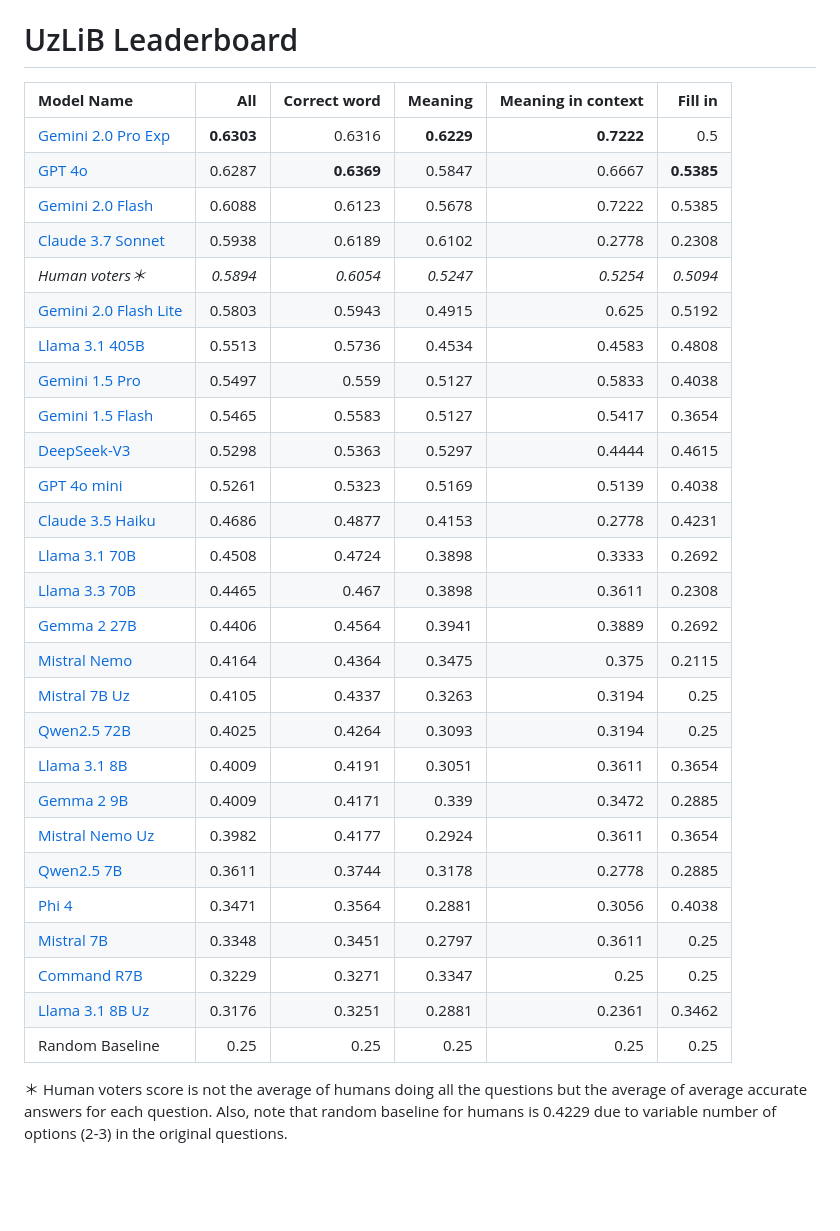
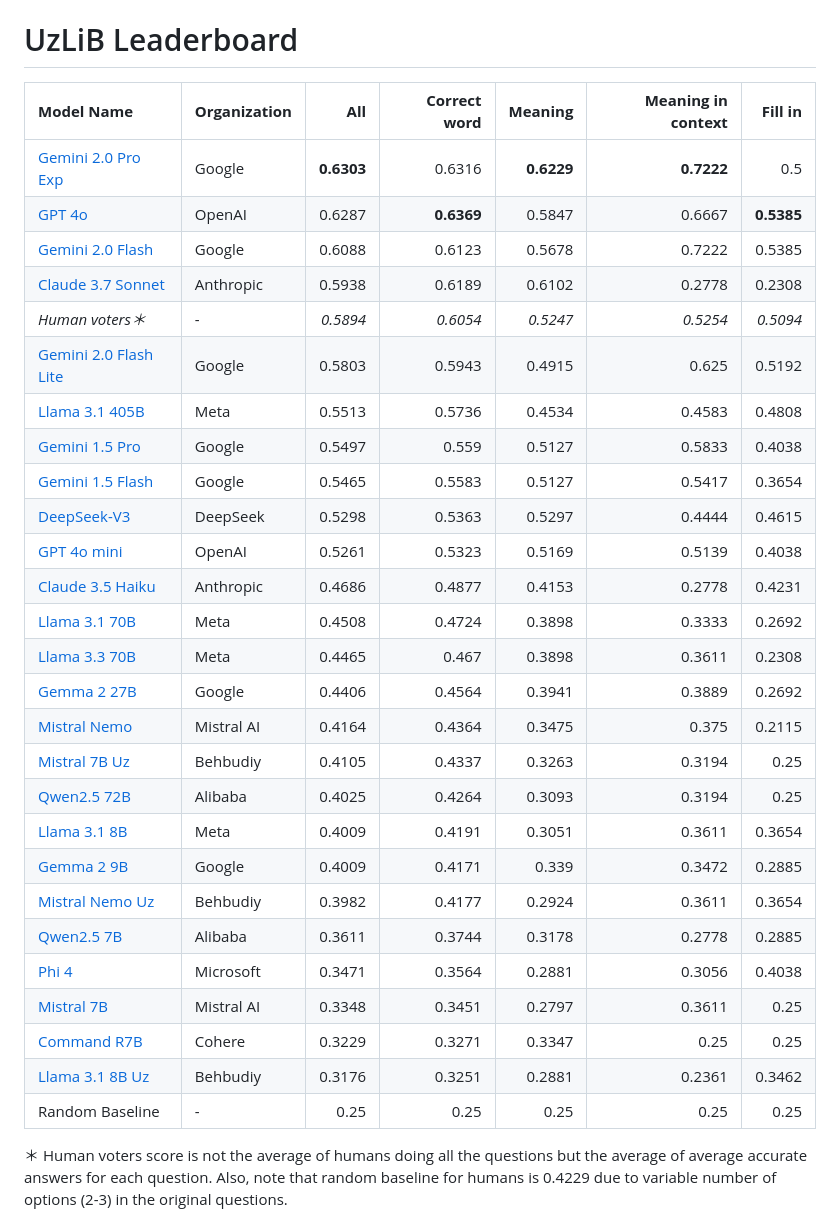
Before and after one commit to tahrirchi/uzlib, a Markdown page: LEADERBOARD.md, the part around the change. Rendered like a GitHub page; blank space fills up the shorter version.

Commit message:
adding organizations to leaderboard

```diff
--- a/LEADERBOARD.md
+++ b/LEADERBOARD.md
@@ -1,33 +1,33 @@
 # UzLiB Leaderboard
 
-| **Model Name** | **All** | **Correct word** | **Meaning** | **Meaning in context** | **Fill in** |
-|:-----------------------------------|-------:|---------------:|----------:|---------------------:|----------:|
-| [Gemini 2.0 Pro Exp](https://aistudio.google.com/prompts/new_chat?model=gemini-2.0-pro-exp-02-05) | **0.6303** |0.6316 | **0.6229** | **0.7222** | 0.5 |
-| [GPT 4o](https://platform.openai.com/playground/chat?models=gpt-4o-2024-11-20) | 0.6287 | **0.6369** | 0.5847 | 0.6667 | **0.5385** |
-| [Gemini 2.0 Flash](https://aistudio.google.com/prompts/new_chat?model=gemini-2.0-flash-001) | 0.6088 | 0.6123 | 0.5678 | 0.7222 | 0.5385 |
-| [Claude 3.7 Sonnet](https://www.anthropic.com/news/claude-3-7-sonnet) | 0.5938 | 0.6189 | 0.6102 | 0.2778 | 0.2308 |
-| *Human voters＊* | *0.5894* | *0.6054* | *0.5247* | *0.5254* | *0.5094* |
-| [Gemini 2.0 Flash Lite](https://aistudio.google.com/prompts/new_chat?model=gemini-2.0-flash-lite-001) | 0.5803 | 0.5943 | 0.4915 | 0.625 | 0.5192 |
-| [Llama 3.1 405B](https://huggingface.co/meta-llama/Llama-3.1-405B-Instruct) | 0.5513 | 0.5736 | 0.4534 | 0.4583 | 0.4808 |
-| [Gemini 1.5 Pro](https://aistudio.google.com/prompts/new_chat?model=gemini-1.5-pro-002) | 0.5497 | 0.559 | 0.5127 | 0.5833 | 0.4038 |
-| [Gemini 1.5 Flash](https://aistudio.google.com/prompts/new_chat?model=gemini-1.5-flash-002) | 0.5465 | 0.5583 | 0.5127 | 0.5417 | 0.3654 |
-| [DeepSeek-V3](https://huggingface.co/deepseek-ai/DeepSeek-V3) | 0.5298 | 0.5363 | 0.5297 | 0.4444 | 0.4615 |
-| [GPT 4o mini](https://platform.openai.com/playground/chat?models=gpt-4o-mini-2024-07-18) | 0.5261 | 0.5323 | 0.5169 | 0.5139 | 0.4038 |
-| [Claude 3.5 Haiku](https://www.anthropic.com/news/3-5-models-and-computer-use) | 0.4686 | 0.4877 | 0.4153 | 0.2778 | 0.4231 |
-| [Llama 3.1 70B](https://huggingface.co/meta-llama/Llama-3.1-70B-Instruct) | 0.4508 | 0.4724 | 0.3898 | 0.3333 | 0.2692 |
-| [Llama 3.3 70B](https://huggingface.co/meta-llama/Llama-3.3-70B-Instruct) | 0.4465 | 0.467 | 0.3898 | 0.3611 | 0.2308 |
-| [Gemma 2 27B](https://huggingface.co/google/gemma-2-27b-it) | 0.4406 | 0.4564 | 0.3941 | 0.3889 | 0.2692 |
-| [Mistral Nemo](https://huggingface.co/mistralai/Mistral-Nemo-Instruct-2407) | 0.4164 | 0.4364 | 0.3475 | 0.375 | 0.2115 |
-| [Mistral 7B Uz](https://huggingface.co/behbudiy/Mistral-7B-Instruct-Uz) | 0.4105 | 0.4337 | 0.3263 | 0.3194 | 0.25 |
-| [Qwen2.5 72B](https://huggingface.co/Qwen/Qwen2.5-72B-Instruct) | 0.4025 | 0.4264 | 0.3093 | 0.3194 | 0.25 |
-| [Llama 3.1 8B](https://huggingface.co/meta-llama/Llama-3.1-8B-Instruct) | 0.4009 | 0.4191 | 0.3051 | 0.3611 | 0.3654 |
-| [Gemma 2 9B](https://huggingface.co/google/gemma-2-9b-it) | 0.4009 | 0.4171 | 0.339 | 0.3472 | 0.2885 |
-| [Mistral Nemo Uz](https://huggingface.co/behbudiy/Mistral-Nemo-Instruct-Uz) | 0.3982 | 0.4177 | 0.2924 | 0.3611 | 0.3654 |
-| [Qwen2.5 7B](https://huggingface.co/Qwen/Qwen2.5-7B-Instruct) | 0.3611 | 0.3744 | 0.3178 | 0.2778 | 0.2885 |
-| [Phi 4](https://huggingface.co/microsoft/phi-4) | 0.3471 | 0.3564 | 0.2881 | 0.3056 | 0.4038 |
-| [Mistral 7B](https://huggingface.co/mistralai/Mistral-7B-v0.3) | 0.3348 | 0.3451 | 0.2797 | 0.3611 | 0.25 |
-| [Command R7B](https://huggingface.co/CohereForAI/c4ai-command-r7b-12-2024) | 0.3229 | 0.3271 | 0.3347 | 0.25 | 0.25 |
-| [Llama 3.1 8B Uz](https://huggingface.co/behbudiy/Llama-3.1-8B-Instuct-Uz) | 0.3176 | 0.3251 | 0.2881 | 0.2361 | 0.3462 |
-| Random Baseline | 0.25 | 0.25 | 0.25 | 0.25 | 0.25 |
+| **Model Name** | **Organization** | **All** | **Correct word** | **Meaning** | **Meaning in context** | **Fill in** |
+|:-----------------------------------|:-----------------|-------:|---------------:|----------:|---------------------:|----------:|
+| [Gemini 2.0 Pro Exp](https://aistudio.google.com/prompts/new_chat?model=gemini-2.0-pro-exp-02-05) | Google | **0.6303** |0.6316 | **0.6229** | **0.7222** | 0.5 |
+| [GPT 4o](https://platform.openai.com/playground/chat?models=gpt-4o-2024-11-20) | OpenAI | 0.6287 | **0.6369** | 0.5847 | 0.6667 | **0.5385** |
+| [Gemini 2.0 Flash](https://aistudio.google.com/prompts/new_chat?model=gemini-2.0-flash-001) | Google | 0.6088 | 0.6123 | 0.5678 | 0.7222 | 0.5385 |
+| [Claude 3.7 Sonnet](https://www.anthropic.com/news/claude-3-7-sonnet) | Anthropic | 0.5938 | 0.6189 | 0.6102 | 0.2778 | 0.2308 |
+| *Human voters＊* | - | *0.5894* | *0.6054* | *0.5247* | *0.5254* | *0.5094* |
+| [Gemini 2.0 Flash Lite](https://aistudio.google.com/prompts/new_chat?model=gemini-2.0-flash-lite-001) | Google | 0.5803 | 0.5943 | 0.4915 | 0.625 | 0.5192 |
+| [Llama 3.1 405B](https://huggingface.co/meta-llama/Llama-3.1-405B-Instruct) | Meta | 0.5513 | 0.5736 | 0.4534 | 0.4583 | 0.4808 |
+| [Gemini 1.5 Pro](https://aistudio.google.com/prompts/new_chat?model=gemini-1.5-pro-002) | Google | 0.5497 | 0.559 | 0.5127 | 0.5833 | 0.4038 |
+| [Gemini 1.5 Flash](https://aistudio.google.com/prompts/new_chat?model=gemini-1.5-flash-002) | Google | 0.5465 | 0.5583 | 0.5127 | 0.5417 | 0.3654 |
+| [DeepSeek-V3](https://huggingface.co/deepseek-ai/DeepSeek-V3) | DeepSeek | 0.5298 | 0.5363 | 0.5297 | 0.4444 | 0.4615 |
+| [GPT 4o mini](https://platform.openai.com/playground/chat?models=gpt-4o-mini-2024-07-18) | OpenAI | 0.5261 | 0.5323 | 0.5169 | 0.5139 | 0.4038 |
+| [Claude 3.5 Haiku](https://www.anthropic.com/news/3-5-models-and-computer-use) | Anthropic | 0.4686 | 0.4877 | 0.4153 | 0.2778 | 0.4231 |
+| [Llama 3.1 70B](https://huggingface.co/meta-llama/Llama-3.1-70B-Instruct) | Meta | 0.4508 | 0.4724 | 0.3898 | 0.3333 | 0.2692 |
+| [Llama 3.3 70B](https://huggingface.co/meta-llama/Llama-3.3-70B-Instruct) | Meta | 0.4465 | 0.467 | 0.3898 | 0.3611 | 0.2308 |
+| [Gemma 2 27B](https://huggingface.co/google/gemma-2-27b-it) | Google | 0.4406 | 0.4564 | 0.3941 | 0.3889 | 0.2692 |
+| [Mistral Nemo](https://huggingface.co/mistralai/Mistral-Nemo-Instruct-2407) | Mistral AI | 0.4164 | 0.4364 | 0.3475 | 0.375 | 0.2115 |
+| [Mistral 7B Uz](https://huggingface.co/behbudiy/Mistral-7B-Instruct-Uz) | Behbudiy | 0.4105 | 0.4337 | 0.3263 | 0.3194 | 0.25 |
+| [Qwen2.5 72B](https://huggingface.co/Qwen/Qwen2.5-72B-Instruct) | Alibaba | 0.4025 | 0.4264 | 0.3093 | 0.3194 | 0.25 |
+| [Llama 3.1 8B](https://huggingface.co/meta-llama/Llama-3.1-8B-Instruct) | Meta | 0.4009 | 0.4191 | 0.3051 | 0.3611 | 0.3654 |
+| [Gemma 2 9B](https://huggingface.co/google/gemma-2-9b-it) | Google | 0.4009 | 0.4171 | 0.339 | 0.3472 | 0.2885 |
+| [Mistral Nemo Uz](https://huggingface.co/behbudiy/Mistral-Nemo-Instruct-Uz) | Behbudiy | 0.3982 | 0.4177 | 0.2924 | 0.3611 | 0.3654 |
+| [Qwen2.5 7B](https://huggingface.co/Qwen/Qwen2.5-7B-Instruct) | Alibaba | 0.3611 | 0.3744 | 0.3178 | 0.2778 | 0.2885 |
+| [Phi 4](https://huggingface.co/microsoft/phi-4) | Microsoft | 0.3471 | 0.3564 | 0.2881 | 0.3056 | 0.4038 |
+| [Mistral 7B](https://huggingface.co/mistralai/Mistral-7B-v0.3) | Mistral AI | 0.3348 | 0.3451 | 0.2797 | 0.3611 | 0.25 |
+| [Command R7B](https://huggingface.co/CohereForAI/c4ai-command-r7b-12-2024) | Cohere | 0.3229 | 0.3271 | 0.3347 | 0.25 | 0.25 |
+| [Llama 3.1 8B Uz](https://huggingface.co/behbudiy/Llama-3.1-8B-Instuct-Uz) | Behbudiy | 0.3176 | 0.3251 | 0.2881 | 0.2361 | 0.3462 |
+| Random Baseline | - | 0.25 | 0.25 | 0.25 | 0.25 | 0.25 |
 
 ＊ Human voters score is not the average of humans doing all the questions but the average of average accurate answers for each question. Also, note that random baseline for humans is 0.4229 due to variable number of options (2-3) in the original questions.
```
